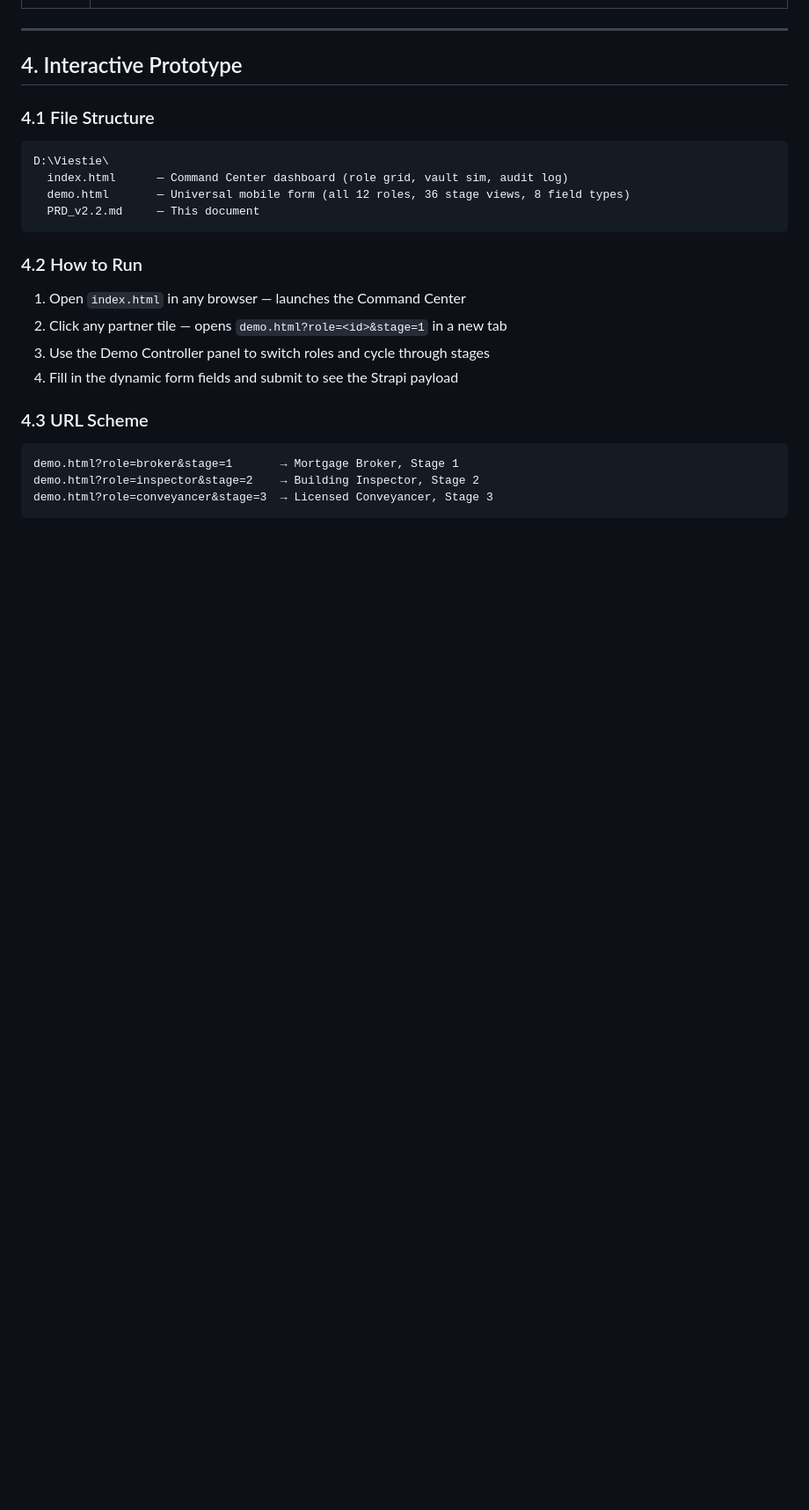
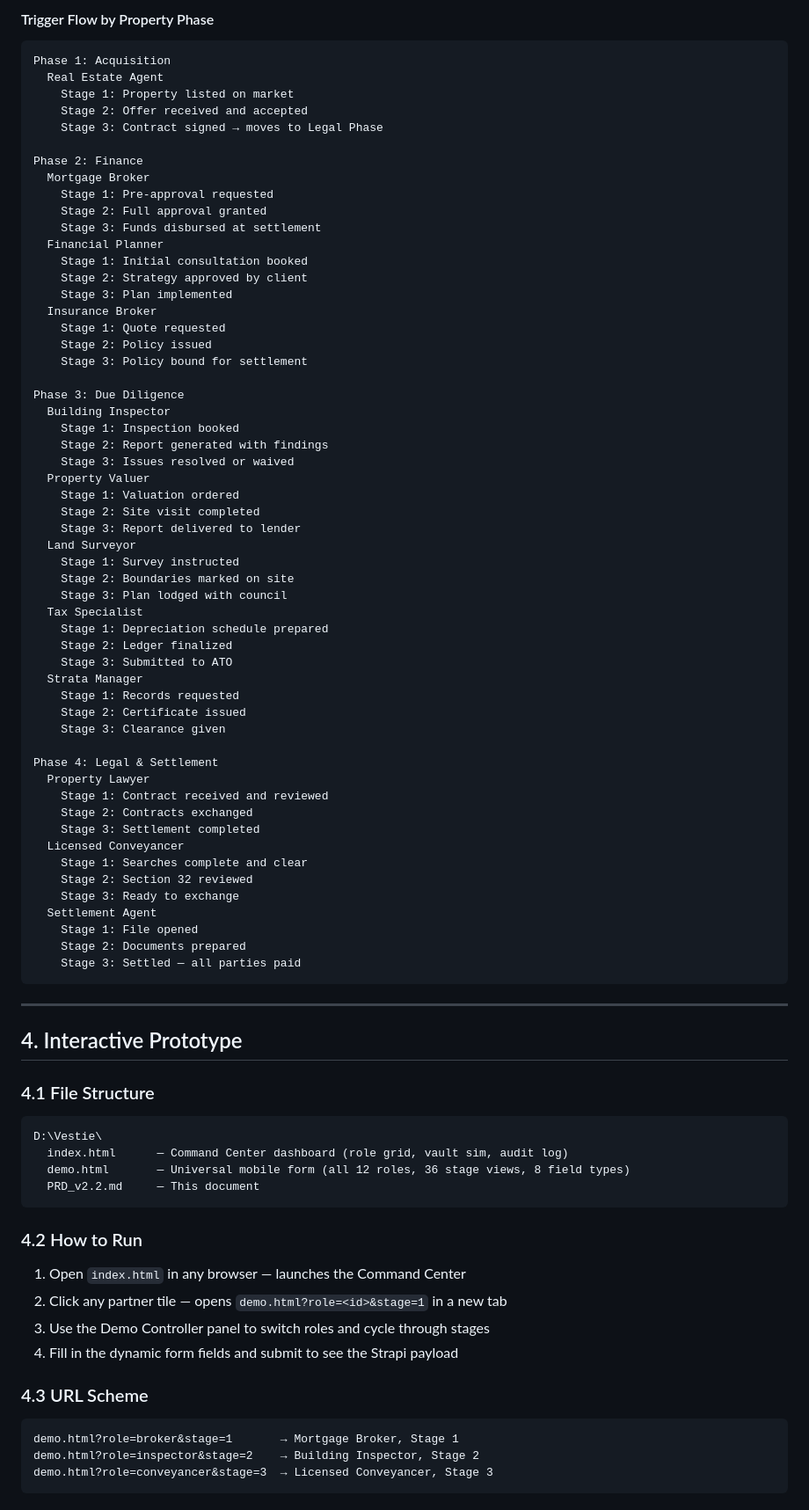
Before and after one commit to nikjp2021/Magic-link-demo, a Markdown page: PRD_v2.2.md, the part around one of its changes. Shown at 88% size. Rendered like a GitHub page; blank space fills up the shorter version.

Commit message:
Added Property Path Trigger Map (Section 3.3) — maps each partner form to its property milestone trigger event across 4 phases

````diff
--- a/PRD_v2.2.md
+++ b/PRD_v2.2.md
@@ -172,3 +191,63 @@ Each stage of each partner has a custom set of form fields chosen from 8 support
+#### Trigger Flow by Property Phase
+
+```
+Phase 1: Acquisition
+  Real Estate Agent
+    Stage 1: Property listed on market
+    Stage 2: Offer received and accepted
+    Stage 3: Contract signed → moves to Legal Phase
+
+Phase 2: Finance
+  Mortgage Broker
+    Stage 1: Pre-approval requested
+    Stage 2: Full approval granted
+    Stage 3: Funds disbursed at settlement
+  Financial Planner
+    Stage 1: Initial consultation booked
+    Stage 2: Strategy approved by client
+    Stage 3: Plan implemented
+  Insurance Broker
+    Stage 1: Quote requested
+    Stage 2: Policy issued
+    Stage 3: Policy bound for settlement
+
+Phase 3: Due Diligence
+  Building Inspector
+    Stage 1: Inspection booked
+    Stage 2: Report generated with findings
+    Stage 3: Issues resolved or waived
+  Property Valuer
+    Stage 1: Valuation ordered
+    Stage 2: Site visit completed
+    Stage 3: Report delivered to lender
+  Land Surveyor
+    Stage 1: Survey instructed
+    Stage 2: Boundaries marked on site
+    Stage 3: Plan lodged with council
+  Tax Specialist
+    Stage 1: Depreciation schedule prepared
+    Stage 2: Ledger finalized
+    Stage 3: Submitted to ATO
+  Strata Manager
+    Stage 1: Records requested
+    Stage 2: Certificate issued
+    Stage 3: Clearance given
+
+Phase 4: Legal & Settlement
+  Property Lawyer
+    Stage 1: Contract received and reviewed
+    Stage 2: Contracts exchanged
+    Stage 3: Settlement completed
+  Licensed Conveyancer
+    Stage 1: Searches complete and clear
+    Stage 2: Section 32 reviewed
+    Stage 3: Ready to exchange
+  Settlement Agent
+    Stage 1: File opened
+    Stage 2: Documents prepared
+    Stage 3: Settled — all parties paid
+```
+
 ---
 
 ## 4. Interactive Prototype
@@ -176,7 +255,7 @@ Each stage of each partner has a custom set of form fields chosen from 8 support
 ### 4.1 File Structure
 
 ```
-D:\Viestie\
+D:\Vestie\
   index.html      — Command Center dashboard (role grid, vault sim, audit log)
   demo.html       — Universal mobile form (all 12 roles, 36 stage views, 8 field types)
   PRD_v2.2.md     — This document
````
Also changed, not shown: other parts of PRD_v2.2.md (+24 -4 lines).
